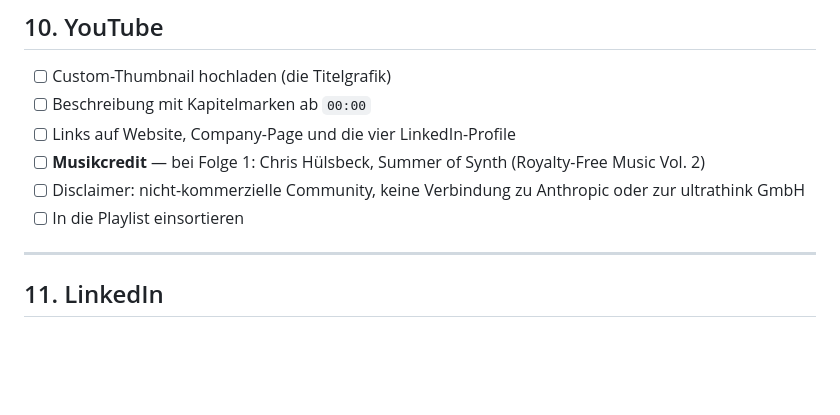
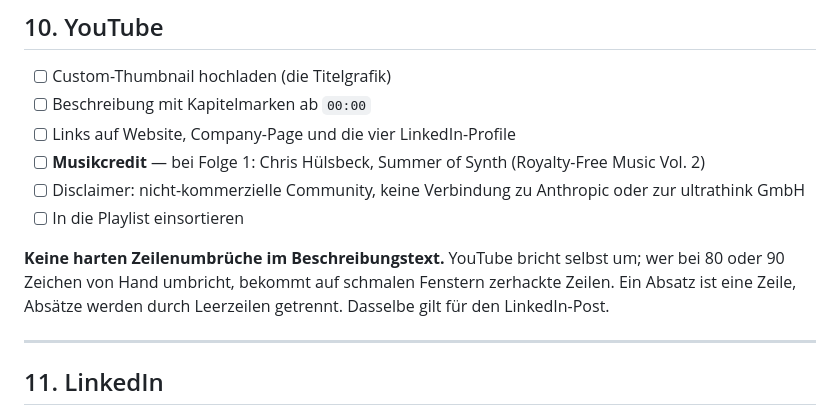
Before and after one commit to LLM-Coding/ultrathink.club, a Markdown page: docs/produktion-einer-folge.md, the part around the change. GitHub-like rendering; blank space fills up the shorter version.

Commit message:
docs: keine harten Zeilenumbrüche in Beschreibungstexten
Aufgefallen an der Description für Folge 1: Ich hatte sie wie eine
Textdatei bei 90 Zeichen umgebrochen. YouTube und LinkedIn brechen aber
selbst um — auf schmalen Fenstern ergibt das zerhackte Zeilen. Ein Absatz
ist eine Zeile.

Co-Authored-By: Claude Opus 5 (1M context) <noreply@anthropic.com>

```diff
--- a/docs/produktion-einer-folge.md
+++ b/docs/produktion-einer-folge.md
@@ -265,6 +265,11 @@ der PR gemergt wird. Sonst zeigt die Einbettung Besuchern ein privates Video.
       ultrathink GmbH
 - [ ] In die Playlist einsortieren
 
+**Keine harten Zeilenumbrüche im Beschreibungstext.** YouTube bricht selbst um; wer bei
+80 oder 90 Zeichen von Hand umbricht, bekommt auf schmalen Fenstern zerhackte Zeilen. Ein
+Absatz ist eine Zeile, Absätze werden durch Leerzeilen getrennt. Dasselbe gilt für den
+LinkedIn-Post.
+
 ---
 
 ## 11. LinkedIn
```
